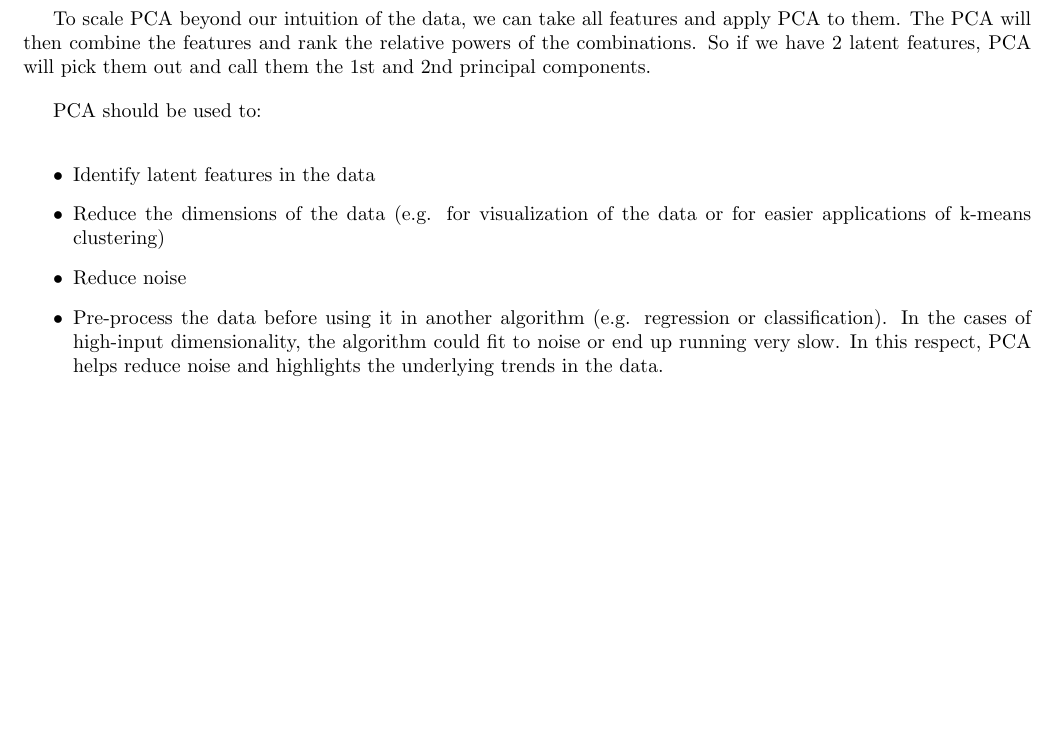
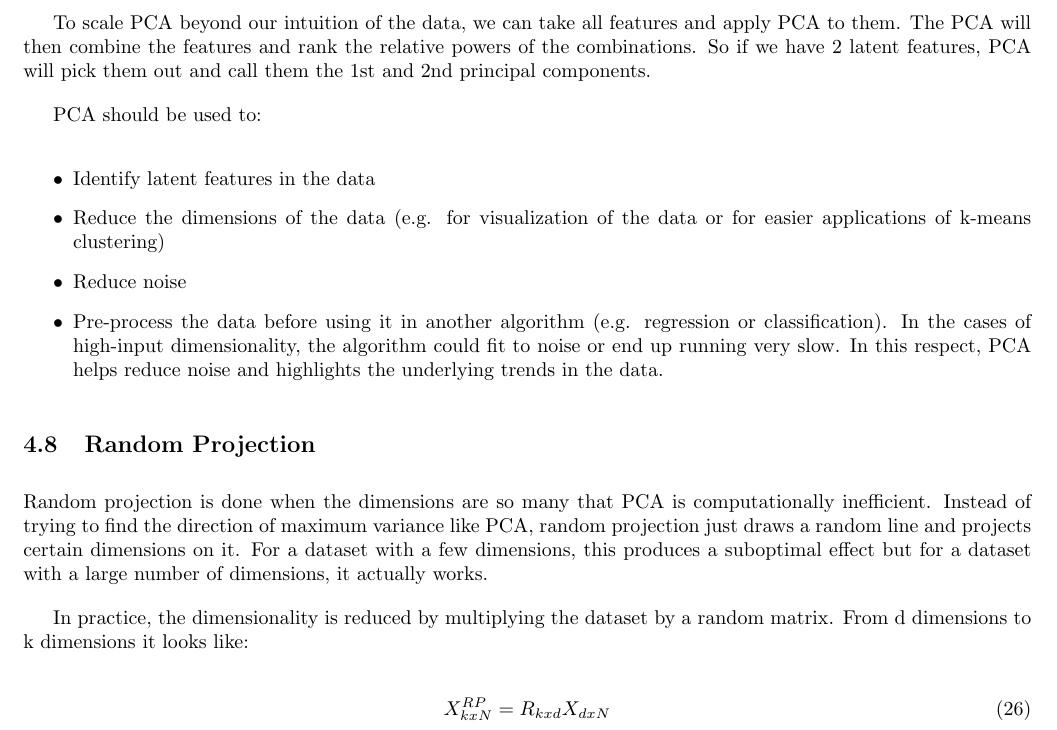
Before and after one commit to rossrco/lectures, a LaTeX document (udacity/machine_learning.tex): part of page 14 of 14, cut so that both start at the same text, the shorter picture padded with empty space. Compiled offline with pdfLaTeX.

Commit message:
add random projection part 1

```diff
--- a/udacity/machine_learning.tex
+++ b/udacity/machine_learning.tex
@@ -560,5 +560,14 @@ PCA should be used to:
   \item Pre-process the data before using it in another algorithm (e.g. regression or classification). In the cases of high-input dimensionality, the algorithm could fit to noise or end up running very slow. In this respect, PCA helps reduce noise and highlights the underlying trends in the data.
 \end{itemize}
 
+\subsection{Random Projection}
+Random projection is done when the dimensions are so many that PCA is computationally inefficient. Instead of trying to find the direction of maximum variance like PCA, random projection just draws a random line and projects certain dimensions on it. For a dataset with a few dimensions, this produces a suboptimal effect but for a dataset with a large number of dimensions, it actually works.
+
+In practice, the dimensionality is reduced by multiplying the dataset by a random matrix. From d dimensions to k dimensions it looks like:
+
+\begin{equation}
+  X_{kxN}^{RP} = R_{kxd} X_{dxN}
+\end{equation}
+
 
 \end{document}
```
